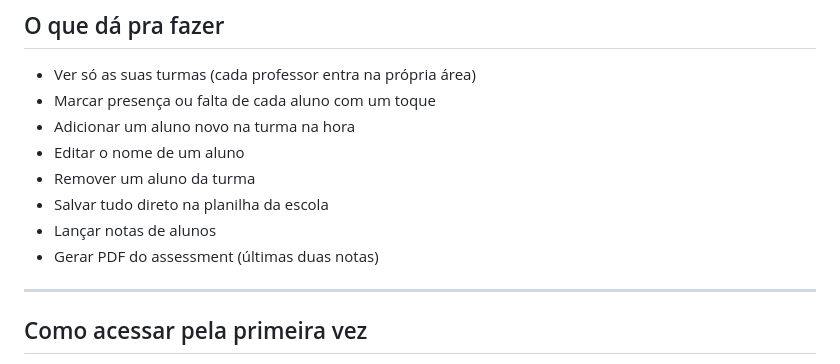
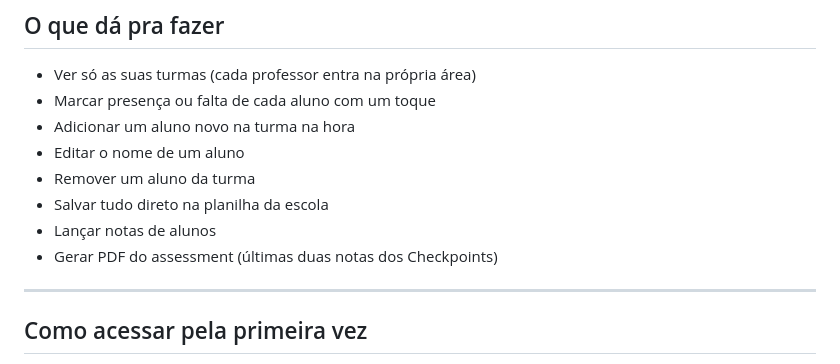
Before and after one commit to ThePiresOG/attendanceplus, a Markdown page: README.md, the part around the change. Drawn GitHub-style.

```diff
--- a/README.md
+++ b/README.md
@@ -15,7 +15,7 @@ Não precisa instalar nada da loja de aplicativos. É só abrir o link, entrar c
 - Remover um aluno da turma
 - Salvar tudo direto na planilha da escola
 - Lançar notas de alunos
-- Gerar PDF do assessment (últimas duas notas)
+- Gerar PDF do assessment (últimas duas notas dos Checkpoints)
 
 ---
 
```
